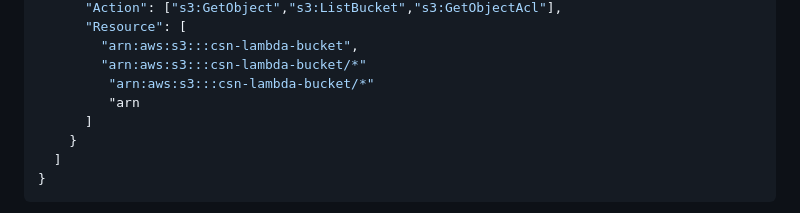
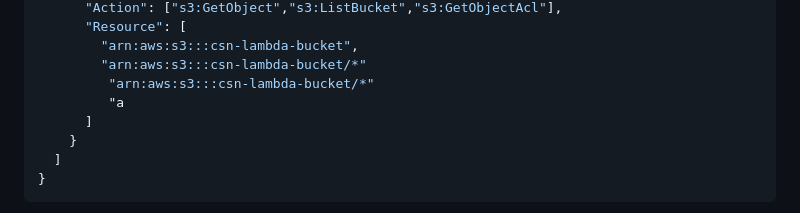
Before and after one commit to greytyler/CSN, a Markdown page: Week10-lambda-S3-SES-CW/README.md, the part around the change. Drawn GitHub-style.

```diff
--- a/Week10-lambda-S3-SES-CW/README.md
+++ b/Week10-lambda-S3-SES-CW/README.md
@@ -76,7 +76,7 @@ We will create a role that trusts Lambda and attach the AWS-managed `AWSLambdaBa
         "arn:aws:s3:::csn-lambda-bucket",
         "arn:aws:s3:::csn-lambda-bucket/*"
          "arn:aws:s3:::csn-lambda-bucket/*"
-         "arn
+         "a
       ]
     }
   ]
```
